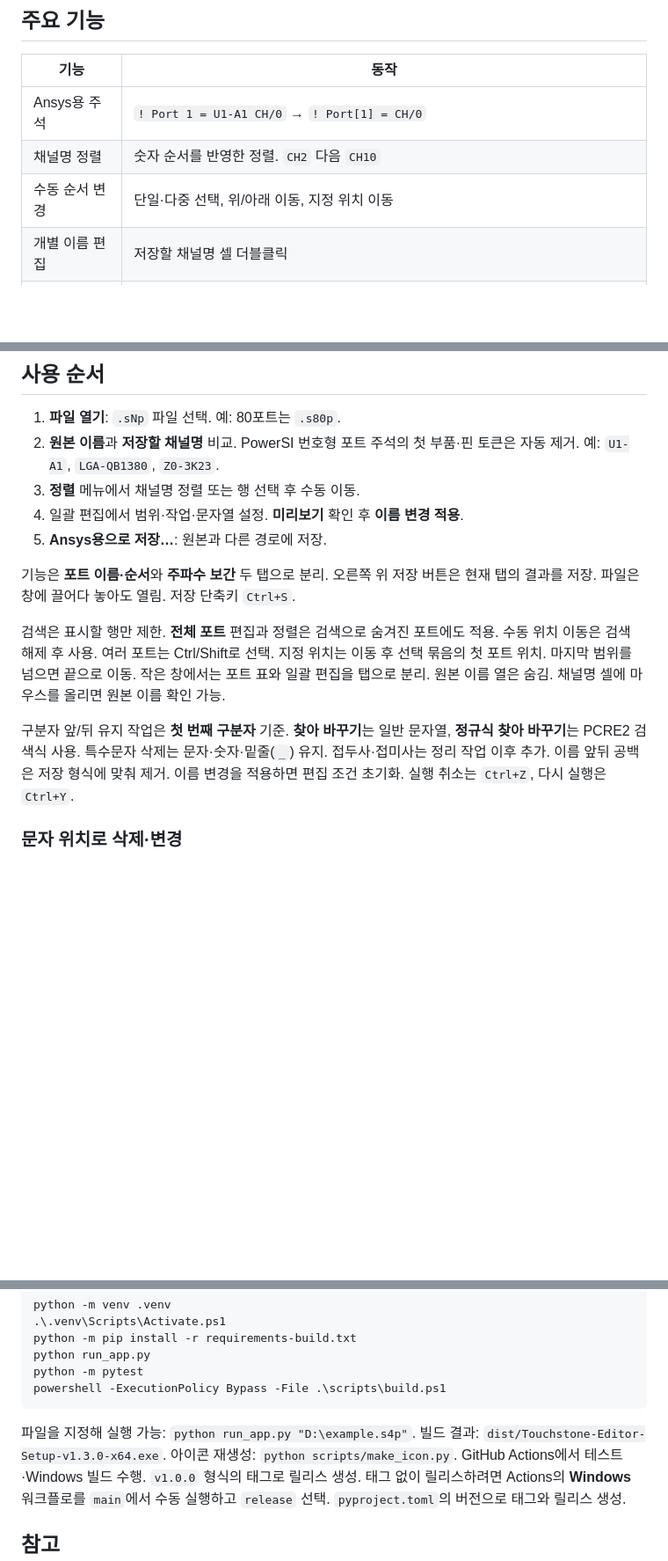
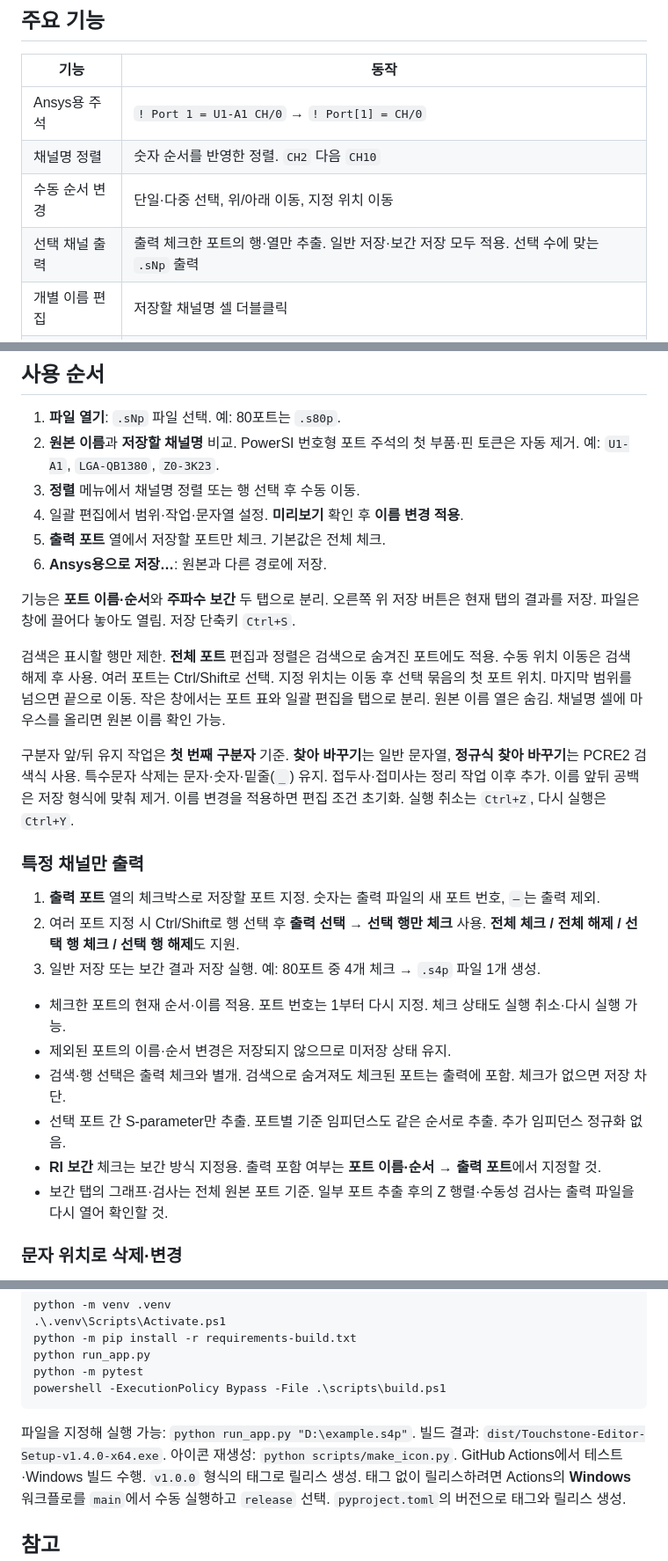
Before and after one commit to yunhyok/touchstone-editor, a Markdown page: README.md, 3 parts joined by grey strips. Shown at 88% size. GitHub-like rendering; blank space fills up the shorter version.

````diff
--- a/README.md
+++ b/README.md
@@ -24,6 +24,7 @@ Windows 10 1809 이상 / Windows 11 x64용. Python 별도 설치 불필요. 설
 | Ansys용 주석 | `! Port 1 = U1-A1 CH/0` → `! Port[1] = CH/0` |
 | 채널명 정렬 | 숫자 순서를 반영한 정렬. `CH2` 다음 `CH10` |
 | 수동 순서 변경 | 단일·다중 선택, 위/아래 이동, 지정 위치 이동 |
+| 선택 채널 출력 | 출력 체크한 포트의 행·열만 추출. 일반 저장·보간 저장 모두 적용. 선택 수에 맞는 `.sNp` 출력 |
 | 개별 이름 편집 | 저장할 채널명 셀 더블클릭 |
 | 일괄 이름 편집 | 문자 위치 범위 삭제·치환, 찾기/바꾸기, 정규식 치환, 지정 문자 삭제, 구분자 앞/뒤 유지, 부품 정보 제거 |
 | 이름 정리 | 공백 삭제, 특수문자 삭제, 접두사·접미사 추가 |
@@ -40,7 +41,8 @@ Windows 10 1809 이상 / Windows 11 x64용. Python 별도 설치 불필요. 설
 2. **원본 이름**과 **저장할 채널명** 비교. PowerSI 번호형 포트 주석의 첫 부품·핀 토큰은 자동 제거. 예: `U1-A1`, `LGA-QB1380`, `Z0-3K23`.
 3. **정렬** 메뉴에서 채널명 정렬 또는 행 선택 후 수동 이동.
 4. 일괄 편집에서 범위·작업·문자열 설정. **미리보기** 확인 후 **이름 변경 적용**.
-5. **Ansys용으로 저장…**: 원본과 다른 경로에 저장.
+5. **출력 포트** 열에서 저장할 포트만 체크. 기본값은 전체 체크.
+6. **Ansys용으로 저장…**: 원본과 다른 경로에 저장.
 
 기능은 **포트 이름·순서**와 **주파수 보간** 두 탭으로 분리. 오른쪽 위 저장 버튼은 현재 탭의 결과를 저장.
 파일은 창에 끌어다 놓아도 열림. 저장 단축키 `Ctrl+S`.
@@ -55,6 +57,19 @@ Windows 10 1809 이상 / Windows 11 x64용. Python 별도 설치 불필요. 설
 특수문자 삭제는 문자·숫자·밑줄(`_`) 유지. 접두사·접미사는 정리 작업 이후 추가.
 이름 앞뒤 공백은 저장 형식에 맞춰 제거. 이름 변경을 적용하면 편집 조건 초기화.
 실행 취소는 `Ctrl+Z`, 다시 실행은 `Ctrl+Y`.
+
+### 특정 채널만 출력
+
+1. **출력 포트** 열의 체크박스로 저장할 포트 지정. 숫자는 출력 파일의 새 포트 번호, `—`는 출력 제외.
+2. 여러 포트 지정 시 Ctrl/Shift로 행 선택 후 **출력 선택 → 선택 행만 체크** 사용. **전체 체크 / 전체 해제 / 선택 행 체크 / 선택 행 해제**도 지원.
+3. 일반 저장 또는 보간 결과 저장 실행. 예: 80포트 중 4개 체크 → `.s4p` 파일 1개 생성.
+
+- 체크한 포트의 현재 순서·이름 적용. 포트 번호는 1부터 다시 지정. 체크 상태도 실행 취소·다시 실행 가능.
+- 제외된 포트의 이름·순서 변경은 저장되지 않으므로 미저장 상태 유지.
+- 검색·행 선택은 출력 체크와 별개. 검색으로 숨겨져도 체크된 포트는 출력에 포함. 체크가 없으면 저장 차단.
+- 선택 포트 간 S-parameter만 추출. 포트별 기준 임피던스도 같은 순서로 추출. 추가 임피던스 정규화 없음.
+- **RI 보간** 체크는 보간 방식 지정용. 출력 포함 여부는 **포트 이름·순서 → 출력 포트**에서 지정할 것.
+- 보간 탭의 그래프·검사는 전체 원본 포트 기준. 일부 포트 추출 후의 Z 행렬·수동성 검사는 출력 파일을 다시 열어 확인할 것.
 
 ### 문자 위치로 삭제·변경
 
@@ -245,7 +260,7 @@ powershell -ExecutionPolicy Bypass -File .\scripts\build.ps1
 ```
 
 파일을 지정해 실행 가능: `python run_app.py "D:\example.s4p"`.
-빌드 결과: `dist/Touchstone-Editor-Setup-v1.3.0-x64.exe`.
+빌드 결과: `dist/Touchstone-Editor-Setup-v1.4.0-x64.exe`.
 아이콘 재생성: `python scripts/make_icon.py`.
 GitHub Actions에서 테스트·Windows 빌드 수행. `v1.0.0` 형식의 태그로 릴리스 생성.
 태그 없이 릴리스하려면 Actions의 **Windows** 워크플로를 `main`에서 수동 실행하고 `release` 선택. `pyproject.toml`의 버전으로 태그와 릴리스 생성.
````
Also changed, not shown: other parts of README.md (+7 -7 lines), assets/screenshot-interpolation.png, assets/screenshot.png, 10 other files.
